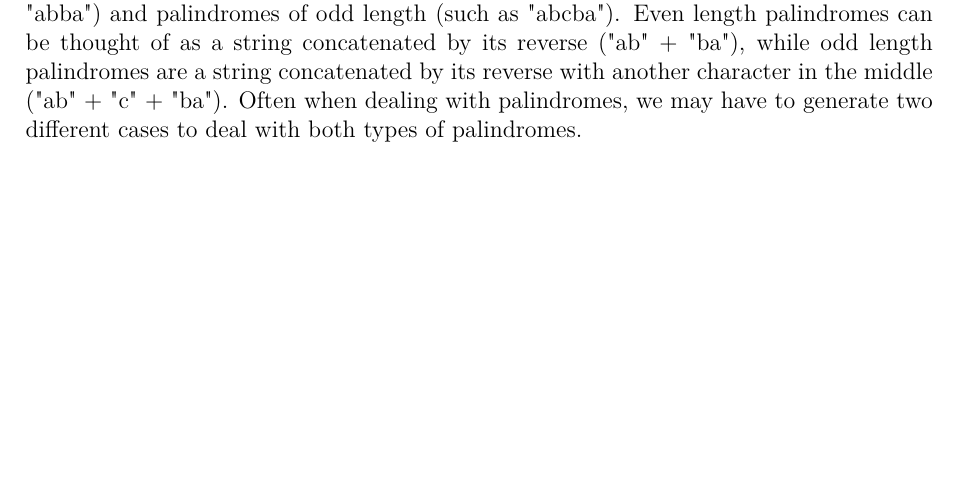
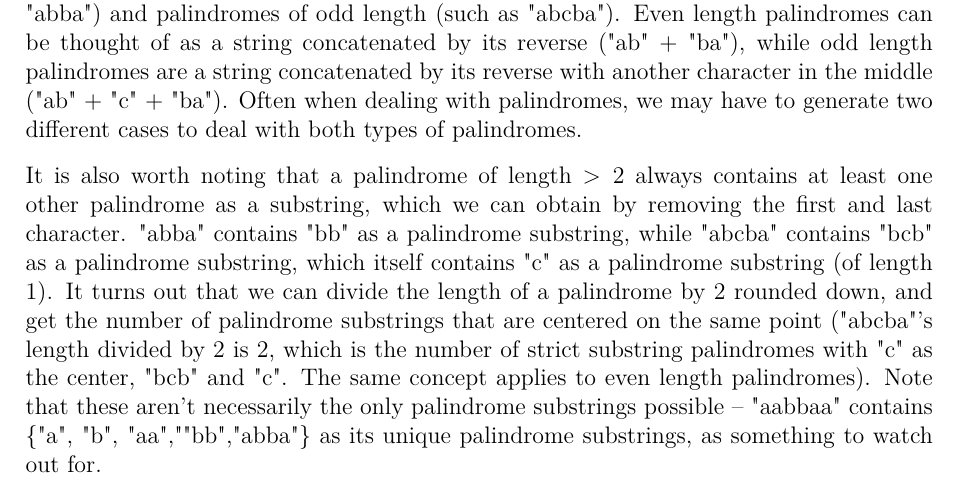
Before and after one commit to JarateKing/Competitive-Programming-Textbook, a LaTeX document (main.tex, which reads chapters/string-problems.tex): part of page 61 of 71, cut so that both start at the same text, the shorter picture padded with empty space. Compiled offline with pdfLaTeX.

Commit message:
added palindrome substring explanation

```diff
--- a/chapters/string-problems.tex
+++ b/chapters/string-problems.tex
@@ -28,6 +28,8 @@ It can be pretty easy to check if a string is a palindrome or not. We can simply
 \inputcpp{code/string/is_palindrome.cpp}
 
 Something to watch out for is that you can have palindromes of even length (such as "abba") and palindromes of odd length (such as "abcba"). Even length palindromes can be thought of as a string concatenated by its reverse ("ab" + "ba"), while odd length palindromes are a string concatenated by its reverse with another character in the middle ("ab" + "c" + "ba"). Often when dealing with palindromes, we may have to generate two different cases to deal with both types of palindromes.
+
+It is also worth noting that a palindrome of length $> 2$ always contains at least one other palindrome as a substring, which we can obtain by removing the first and last character. "abba" contains "bb" as a palindrome substring, while "abcba" contains "bcb" as a palindrome substring, which itself contains "c" as a palindrome substring (of length 1). It turns out that we can divide the length of a palindrome by 2 rounded down, and get the number of palindrome substrings that are centered on the same point ("abcba"'s length divided by 2 is 2, which is the number of strict substring palindromes with "c" as the center, "bcb" and "c". The same concept applies to even length palindromes). Note that these aren't necessarily the only palindrome substrings possible -- "aabbaa" contains \{"a", "b", "aa",""bb","abba"\} as its unique palindrome substrings, as something to watch out for.
 
 \subsubsection{Prefixes}
 
```
